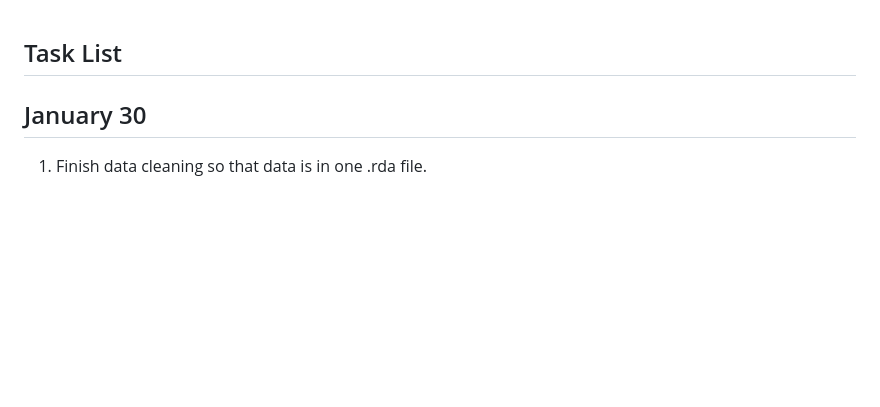
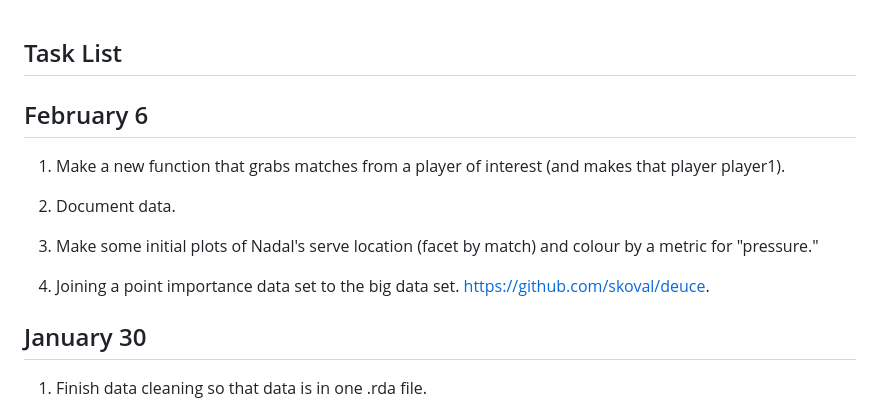
Before and after one commit to BrodyPinto/SYE-RolandGarros, a Markdown page: inst/task_list.md, the part around the change. GitHub-like rendering; blank space fills up the shorter version.

Commit message:
tasks for February 6.

```diff
--- a/inst/task_list.md
+++ b/inst/task_list.md
@@ -1,4 +1,14 @@
 ## Task List
+
+## February 6
+
+1. Make a new function that grabs matches from a player of interest (and makes that player player1).
+
+2. Document data.
+
+3. Make some initial plots of Nadal's serve location (facet by match) and colour by a metric for "pressure."
+
+4. Joining a point importance data set to the big data set. <https://github.com/skoval/deuce>.
 
 ## January 30
 
```
